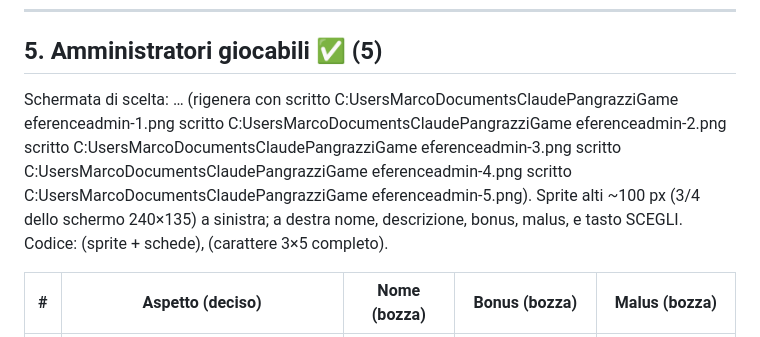
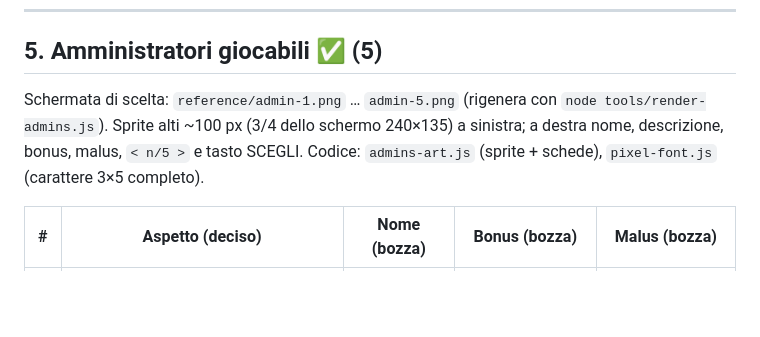
Before and after one commit to Boogs77/pangrazzi-neighbor-game, a Markdown page: GAME_DESIGN.md, the part around the change. Drawn GitHub-style; blank space fills up the shorter version.

Commit message:
Fix admin section text in design doc
Co-Authored-By: Claude Opus 5.5 <noreply@anthropic.com>

```diff
--- a/GAME_DESIGN.md
+++ b/GAME_DESIGN.md
@@ -227,18 +227,9 @@ piano terra:  R
 
 ## 5. Amministratori giocabili ✅ (5)
 
-Schermata di scelta:  …  (rigenera con scritto C:UsersMarcoDocumentsClaudePangrazziGame
-eferenceadmin-1.png
-scritto C:UsersMarcoDocumentsClaudePangrazziGame
-eferenceadmin-2.png
-scritto C:UsersMarcoDocumentsClaudePangrazziGame
-eferenceadmin-3.png
-scritto C:UsersMarcoDocumentsClaudePangrazziGame
-eferenceadmin-4.png
-scritto C:UsersMarcoDocumentsClaudePangrazziGame
-eferenceadmin-5.png).
-Sprite alti ~100 px (3/4 dello schermo 240×135) a sinistra; a destra nome, descrizione, bonus, malus,  e tasto SCEGLI.
-Codice:  (sprite + schede),  (carattere 3×5 completo).
+Schermata di scelta: `reference/admin-1.png` … `admin-5.png` (rigenera con `node tools/render-admins.js`).
+Sprite alti ~100 px (3/4 dello schermo 240×135) a sinistra; a destra nome, descrizione, bonus, malus, `< n/5 >` e tasto SCEGLI.
+Codice: `admins-art.js` (sprite + schede), `pixel-font.js` (carattere 3×5 completo).
 
 | # | Aspetto (deciso) | Nome (bozza) | Bonus (bozza) | Malus (bozza) |
 |---|---|---|---|---|
```
